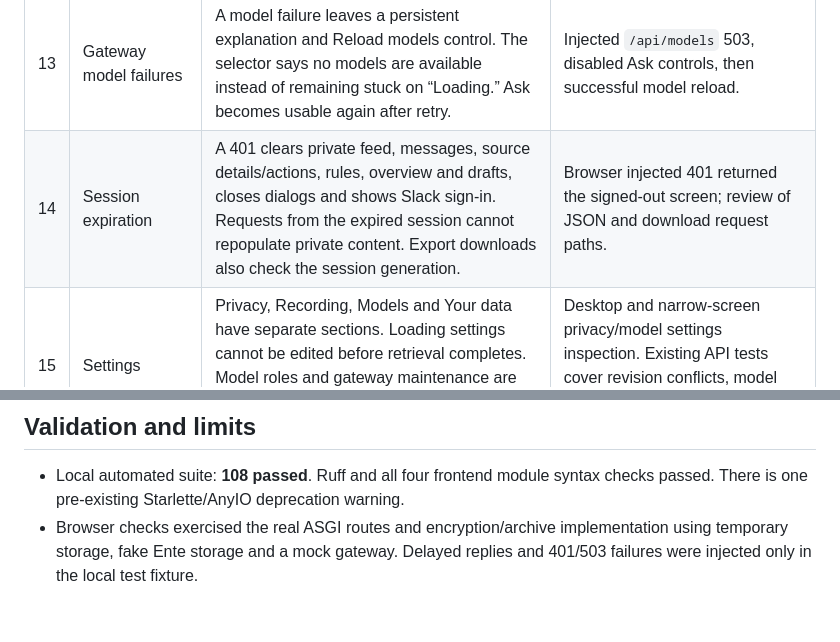
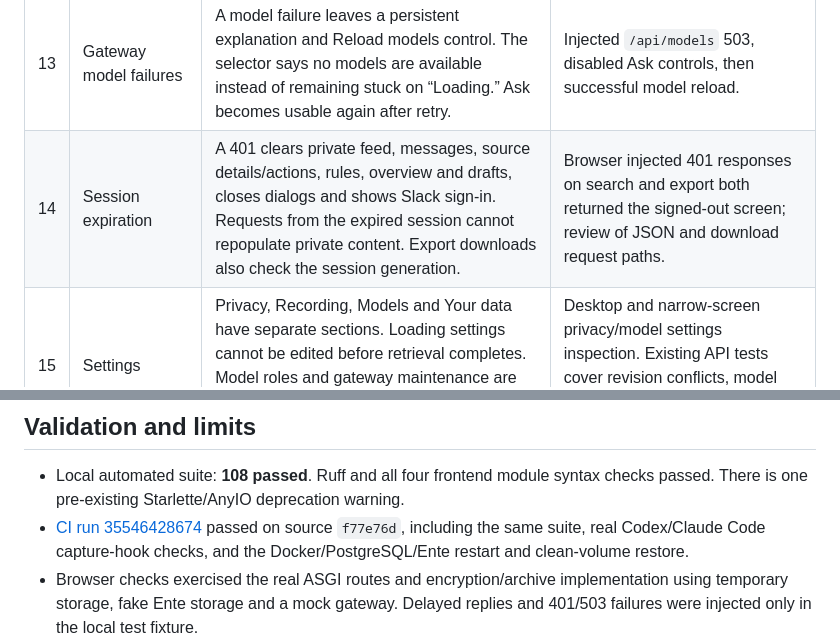
Before and after one commit to BerriAI/litellm-memory, a Markdown page: docs/ui-review.md, 2 parts joined by grey strips. Rendered like a GitHub page; blank space fills up the shorter version.

Commit message:
Document passing UI, capture and deployment verification [skip ci]

```diff
--- a/docs/ui-review.md
+++ b/docs/ui-review.md
@@ -21,7 +21,7 @@ The screenshots below are the running application with synthetic local profiles,
 | 11 | Ask scope | A person has an explicit scope option. Switching scope asks before discarding a conversation/draft. Activity Ask uses the person currently being viewed. Suggestions follow the selected scope. | Browser teammate Ask and scope selection; review of conversation reset and previous-job handling. |
 | 12 | Running and cancelled answers | Scope, model, suggestions and new-conversation controls cannot start conflicting work. Stop requested before the job ID arrives is remembered. Streaming preserves manual scroll position. | Browser delayed-start → Stop → “Stopped.”; source review of job generation and cancellation. |
 | 13 | Gateway model failures | A model failure leaves a persistent explanation and Reload models control. The selector says no models are available instead of remaining stuck on “Loading.” Ask becomes usable again after retry. | Injected `/api/models` 503, disabled Ask controls, then successful model reload. |
-| 14 | Session expiration | A 401 clears private feed, messages, source details/actions, rules, overview and drafts, closes dialogs and shows Slack sign-in. Requests from the expired session cannot repopulate private content. Export downloads also check the session generation. | Browser injected 401 returned the signed-out screen; review of JSON and download request paths. |
+| 14 | Session expiration | A 401 clears private feed, messages, source details/actions, rules, overview and drafts, closes dialogs and shows Slack sign-in. Requests from the expired session cannot repopulate private content. Export downloads also check the session generation. | Browser injected 401 responses on search and export both returned the signed-out screen; review of JSON and download request paths. |
 | 15 | Settings | Privacy, Recording, Models and Your data have separate sections. Loading settings cannot be edited before retrieval completes. Model roles and gateway maintenance are grouped without one long undifferentiated form. | Desktop and narrow-screen privacy/model settings inspection. Existing API tests cover revision conflicts, model changes and administration boundaries. |
 | 16 | First-run setup and auth | Successful gateway connection collapses into its URL and a Change action. Models and Slack continue on the same page. Authentication screens use the same typography/forms. Jev failure names the missing gateway requirement. | Synthetic setup claim and gateway connection, model discovery and inline Slack section; four new gateway diagnostic cases. No live Jev success claimed. |
 | 17 | Tool connections | MCP URL, Codex and Claude Code commands have copy actions and visible feedback. Continuous capture has its own explicit setup link. | Browser Copy Codex commands → Copied; empty connected-client state. Real CLI lifecycle tests remain part of CI. |
@@ -50,6 +50,7 @@ An original source:
 ## Validation and limits
 
 - Local automated suite: **108 passed**. Ruff and all four frontend module syntax checks passed. There is one pre-existing Starlette/AnyIO deprecation warning.
+- [CI run 35546428674](https://github.com/moe-berri/litemem/actions/runs/35546428674) passed on source `f77e76d`, including the same suite, real Codex/Claude Code capture-hook checks, and the Docker/PostgreSQL/Ente restart and clean-volume restore.
 - Browser checks exercised the real ASGI routes and encryption/archive implementation using temporary storage, fake Ente storage and a mock gateway. Delayed replies and 401/503 failures were injected only in the local test fixture.
 - Responsive checks used a same-origin frame around the unchanged app at 320px/390px because the browser viewport override did not consistently target the requested tab. Same-origin framing was enabled only by the ignored, loopback-only test fixture. Production retains `frame-ancestors 'none'` and `X-Frame-Options: DENY`.
 - The review checked accessible names, keyboard focus, cancellation and narrow layouts. It does not replace assistive-technology testing, a broad browser matrix, production load testing or the real-history answer-quality evaluation.
```
Also changed, not shown: docs/release-checklist.md (+1 -0 lines).
